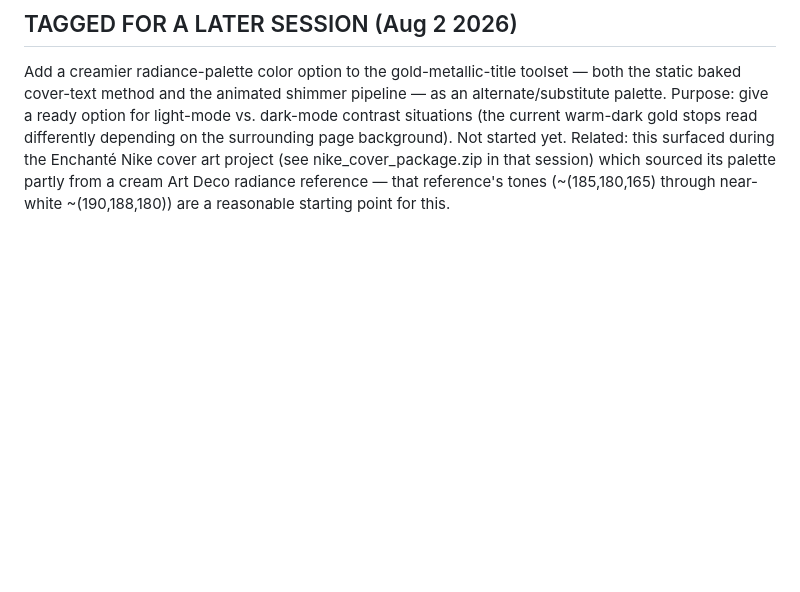
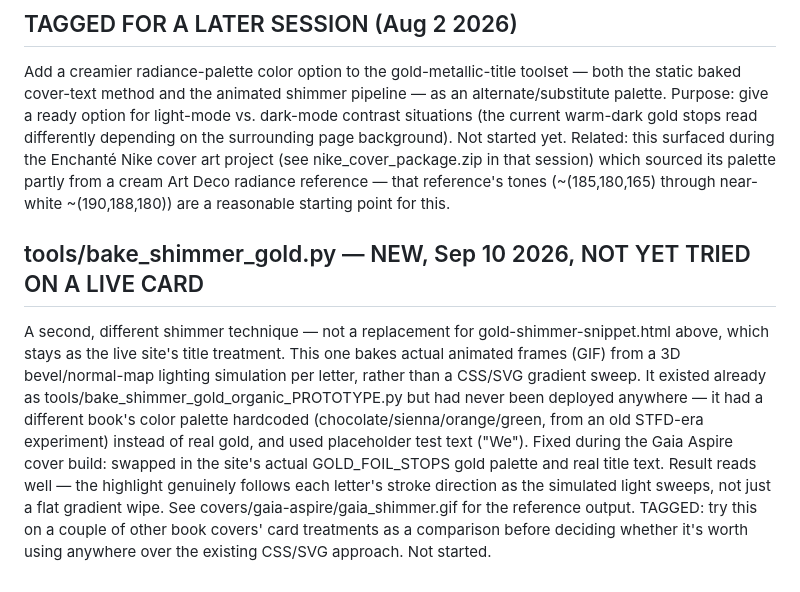
Before and after one commit to mikeyepsawyer-code/team-gaia-site, a Markdown page: assets/effects/README.md, the part around the change. Drawn GitHub-style; blank space fills up the shorter version.

Commit message:
Document bake_shimmer_gold.py fix, tag for trial on other covers

```diff
--- a/assets/effects/README.md
+++ b/assets/effects/README.md
@@ -68,3 +68,22 @@ project (see nike_cover_package.zip in that session) which sourced its
 palette partly from a cream Art Deco radiance reference — that reference's
 tones (~(185,180,165) through near-white ~(190,188,180)) are a reasonable
 starting point for this.
+
+## tools/bake_shimmer_gold.py — NEW, Sep 10 2026, NOT YET TRIED ON A LIVE CARD
+A second, different shimmer technique — not a replacement for
+gold-shimmer-snippet.html above, which stays as the live site's title
+treatment. This one bakes actual animated frames (GIF) from a 3D
+bevel/normal-map lighting simulation per letter, rather than a CSS/SVG
+gradient sweep. It existed already as
+tools/bake_shimmer_gold_organic_PROTOTYPE.py but had never been
+deployed anywhere — it had a different book's color palette hardcoded
+(chocolate/sienna/orange/green, from an old STFD-era experiment)
+instead of real gold, and used placeholder test text ("We"). Fixed
+during the Gaia Aspire cover build: swapped in the site's actual
+GOLD_FOIL_STOPS gold palette and real title text. Result reads well —
+the highlight genuinely follows each letter's stroke direction as the
+simulated light sweeps, not just a flat gradient wipe. See
+covers/gaia-aspire/gaia_shimmer.gif for the reference output.
+TAGGED: try this on a couple of other book covers' card treatments as
+a comparison before deciding whether it's worth using anywhere over
+the existing CSS/SVG approach. Not started.
```
